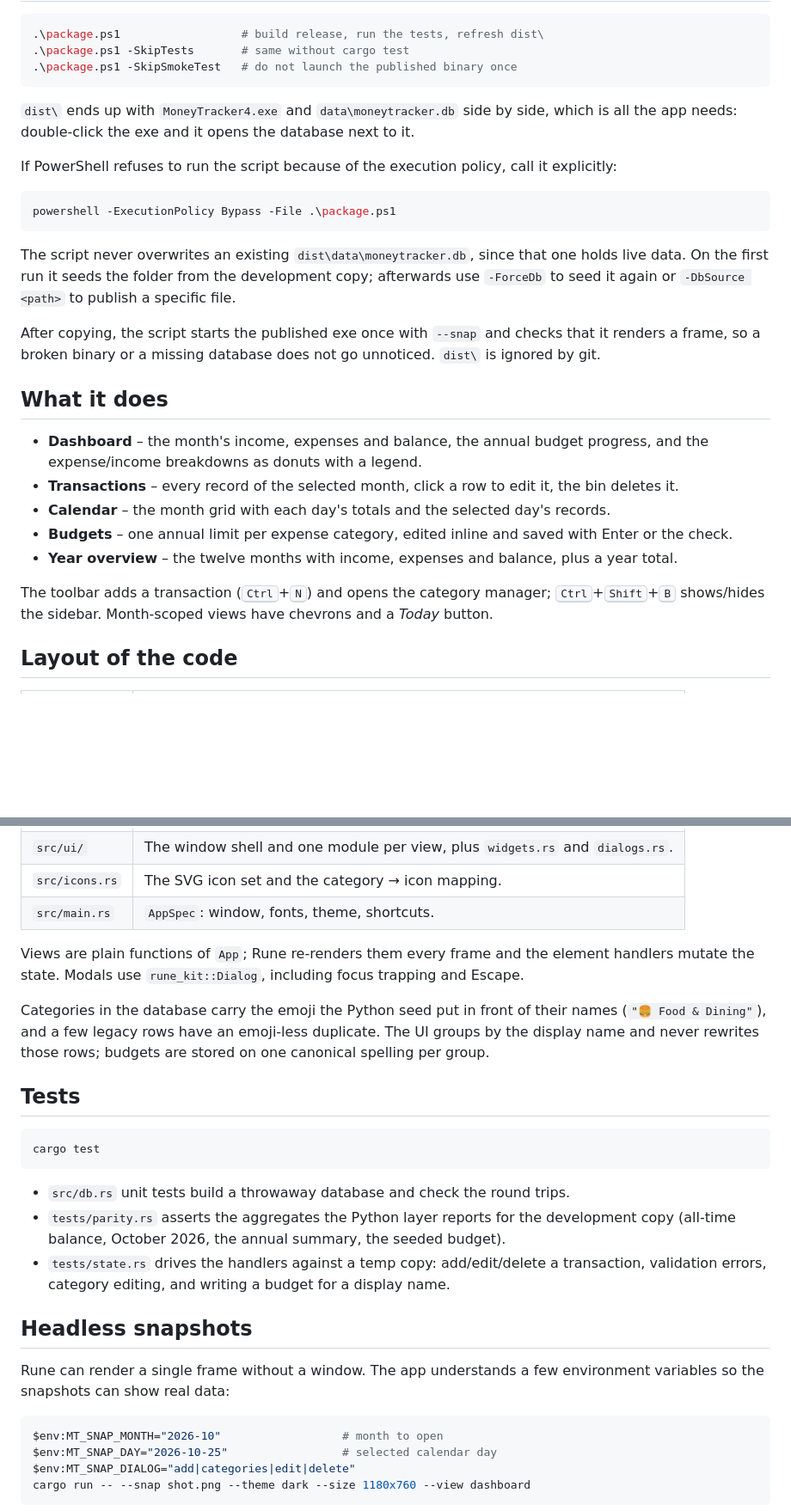
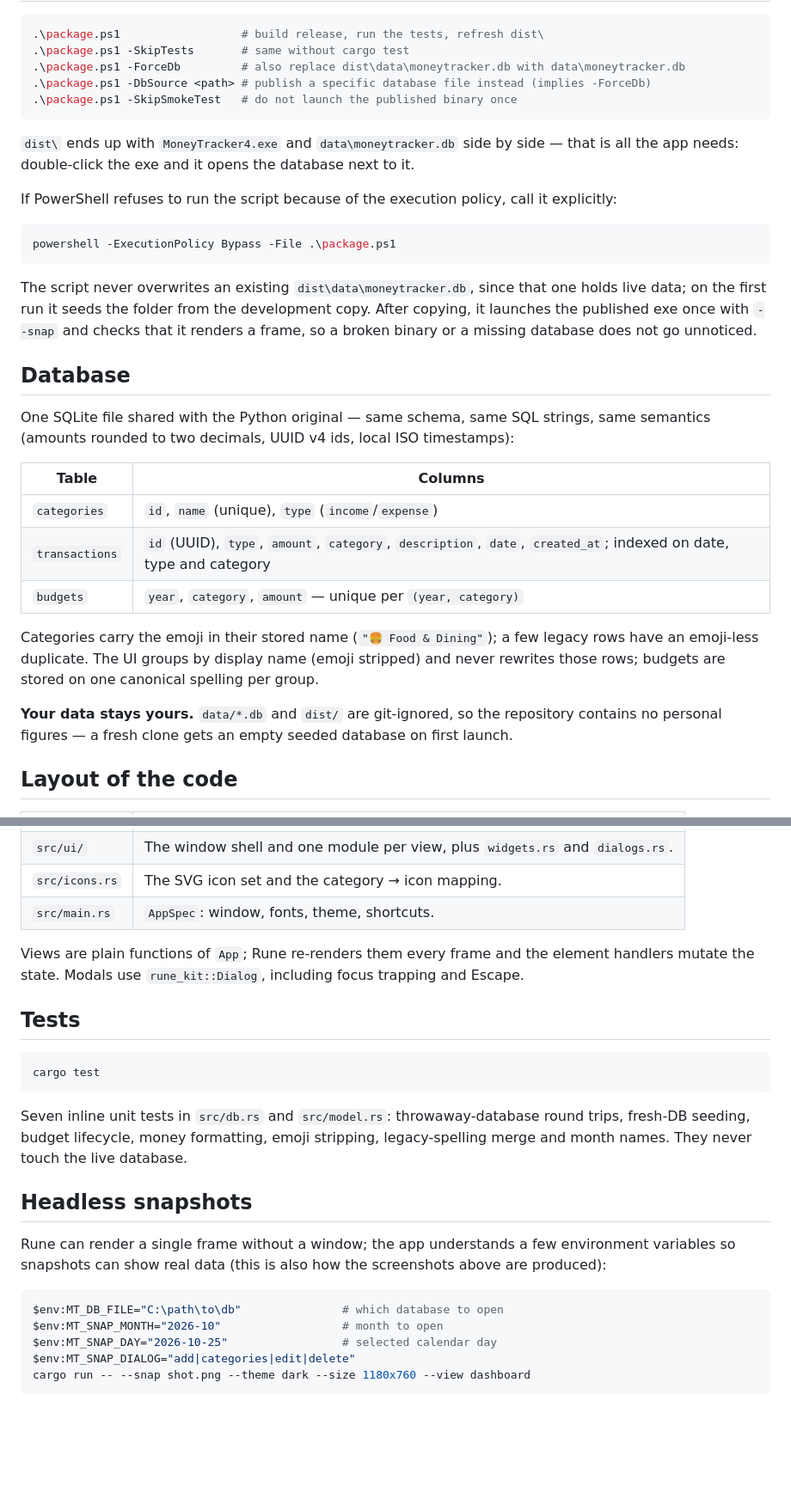
Before and after one commit to Gryve/MoneyTracker4, a Markdown page: README.md, 2 parts joined by grey strips. Shown at 86% size. Rendered like a GitHub page; blank space fills up the shorter version.

````diff
--- a/README.md
+++ b/README.md
@@ -29,11 +52,12 @@ The file next to this README is a copy of the real database for development; it
 ```powershell
 .\package.ps1                  # build release, run the tests, refresh dist\
 .\package.ps1 -SkipTests       # same without cargo test
+.\package.ps1 -ForceDb         # also replace dist\data\moneytracker.db with data\moneytracker.db
+.\package.ps1 -DbSource <path> # publish a specific database file instead (implies -ForceDb)
 .\package.ps1 -SkipSmokeTest   # do not launch the published binary once
 ```
 
-`dist\` ends up with `MoneyTracker4.exe` and `data\moneytracker.db` side by side, which is all the
-app needs: double-click the exe and it opens the database next to it.
+`dist\` ends up with `MoneyTracker4.exe` and `data\moneytracker.db` side by side — that is all the app needs: double-click the exe and it opens the database next to it.
 
 If PowerShell refuses to run the script because of the execution policy, call it explicitly:
 
@@ -41,27 +65,21 @@ If PowerShell refuses to run the script because of the execution policy, call it
 powershell -ExecutionPolicy Bypass -File .\package.ps1
 ```
 
-The script never overwrites an existing `dist\data\moneytracker.db`, since that one holds live
-data. On the first run it seeds the folder from the development copy; afterwards use
-`-ForceDb` to seed it again or `-DbSource <path>` to publish a specific file.
+The script never overwrites an existing `dist\data\moneytracker.db`, since that one holds live data; on the first run it seeds the folder from the development copy. After copying, it launches the published exe once with `--snap` and checks that it renders a frame, so a broken binary or a missing database does not go unnoticed.
 
-After copying, the script starts the published exe once with `--snap` and checks that it renders a
-frame, so a broken binary or a missing database does not go unnoticed. `dist\` is ignored by git.
+## Database
 
-## What it does
+One SQLite file shared with the Python original — same schema, same SQL strings, same semantics (amounts rounded to two decimals, UUID v4 ids, local ISO timestamps):
 
-- **Dashboard** – the month's income, expenses and balance, the annual budget progress, and the
-  expense/income breakdowns as donuts with a legend.
-- **Transactions** – every record of the selected month, click a row to edit it, the bin deletes
-  it.
-- **Calendar** – the month grid with each day's totals and the selected day's records.
-- **Budgets** – one annual limit per expense category, edited inline and saved with Enter or the
-  check.
-- **Year overview** – the twelve months with income, expenses and balance, plus a year total.
+| Table | Columns |
+| --- | --- |
+| `categories` | `id`, `name` (unique), `type` (`income`/`expense`) |
+| `transactions` | `id` (UUID), `type`, `amount`, `category`, `description`, `date`, `created_at`; indexed on date, type and category |
+| `budgets` | `year`, `category`, `amount` — unique per `(year, category)` |
 
-The toolbar adds a transaction (<kbd>Ctrl</kbd>+<kbd>N</kbd>) and opens the category manager;
-<kbd>Ctrl</kbd>+<kbd>Shift</kbd>+<kbd>B</kbd> shows/hides the sidebar. Month-scoped views have
-chevrons and a *Today* button.
+Categories carry the emoji in their stored name (`"🍔 Food & Dining"`); a few legacy rows have an emoji-less duplicate. The UI groups by display name (emoji stripped) and never rewrites those rows; budgets are stored on one canonical spelling per group.
+
+**Your data stays yours.** `data/*.db` and `dist/` are git-ignored, so the repository contains no personal figures — a fresh clone gets an empty seeded database on first launch.
 
 ## Layout of the code
 
@@ -74,13 +92,7 @@ chevrons and a *Today* button.
 | `src/icons.rs` | The SVG icon set and the category → icon mapping. |
 | `src/main.rs` | `AppSpec`: window, fonts, theme, shortcuts. |
 
-Views are plain functions of `App`; Rune re-renders them every frame and the element handlers
-mutate the state. Modals use `rune_kit::Dialog`, including focus trapping and Escape.
-
-Categories in the database carry the emoji the Python seed put in front of their names
-(`"🍔 Food & Dining"`), and a few legacy rows have an emoji-less duplicate. The UI groups by the
-display name and never rewrites those rows; budgets are stored on one canonical spelling per
-group.
+Views are plain functions of `App`; Rune re-renders them every frame and the element handlers mutate the state. Modals use `rune_kit::Dialog`, including focus trapping and Escape.
 
 ## Tests
 
@@ -88,18 +100,14 @@ group.
 cargo test
 ```
 
-- `src/db.rs` unit tests build a throwaway database and check the round trips.
-- `tests/parity.rs` asserts the aggregates the Python layer reports for the development copy
-  (all-time balance, October 2026, the annual summary, the seeded budget).
-- `tests/state.rs` drives the handlers against a temp copy: add/edit/delete a transaction,
-  validation errors, category editing, and writing a budget for a display name.
+Seven inline unit tests in `src/db.rs` and `src/model.rs`: throwaway-database round trips, fresh-DB seeding, budget lifecycle, money formatting, emoji stripping, legacy-spelling merge and month names. They never touch the live database.
 
 ## Headless snapshots
 
-Rune can render a single frame without a window. The app understands a few environment variables
-so the snapshots can show real data:
+Rune can render a single frame without a window; the app understands a few environment variables so snapshots can show real data (this is also how the screenshots above are produced):
 
 ```powershell
+$env:MT_DB_FILE="C:\path\to\db"               # which database to open
 $env:MT_SNAP_MONTH="2026-10"                  # month to open
 $env:MT_SNAP_DAY="2026-10-25"                 # selected calendar day
 $env:MT_SNAP_DIALOG="add|categories|edit|delete"
````
Also changed, not shown: other parts of README.md (+36 -13 lines), assets/budgets.png (added), assets/calendar.png (added), assets/dashboard.png (added), assets/transactions.png (added), assets/year.png (added).
